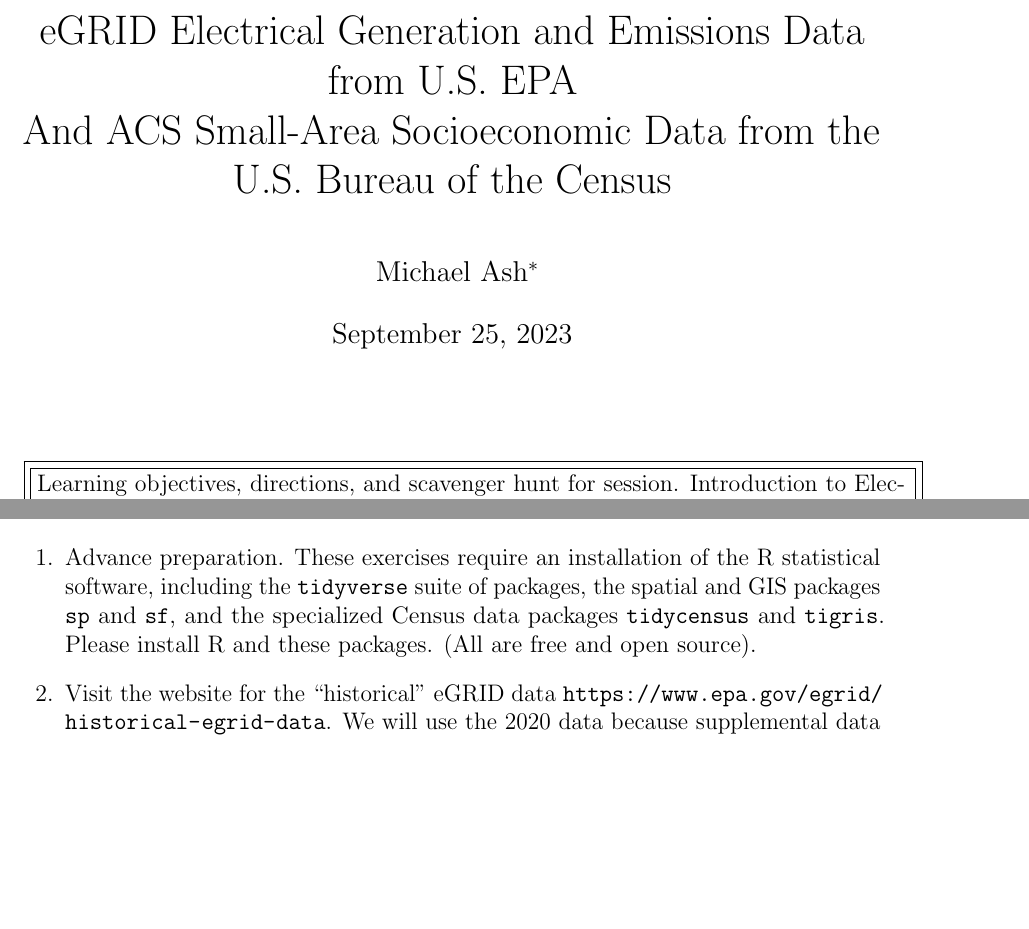
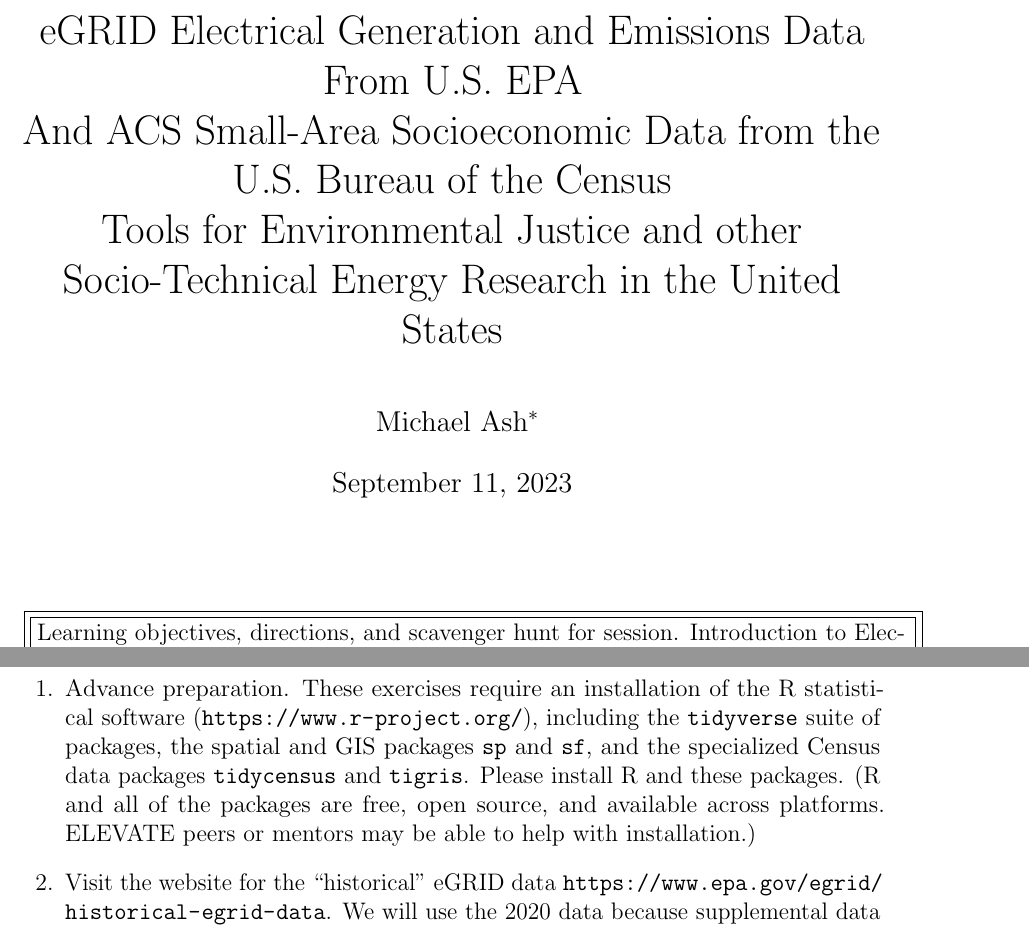
Before and after one commit to michaelaoash/ELEVATE-census-egrid-intro, a LaTeX problem sheet (scavenger-hunt/scavenger-hunt.tex): two parts of pages 1 and 2 of 5 before the commit and two parts of pages 1 and 3 of 5 after it, joined at a grey line, cut so that both start at the same text, the shorter picture padded with empty space. The pictures show the PDF file scavenger-hunt/scavenger-hunt.pdf that the author committed with the source.

Commit message:
Updated scavenger hunt, links, etc.

```diff
--- a/scavenger-hunt/scavenger-hunt.tex
+++ b/scavenger-hunt/scavenger-hunt.tex
@@ -40,9 +40,10 @@
   pdfsubject={eGRID and ACS}, %
   pdfkeywords={eGRID, ACS, Census, APEEP, Holyoke} }
 
-\title{eGRID Electrical Generation and Emissions Data from U.S. EPA\\ And ACS Small-Area Socioeconomic Data from the U.S. Bureau of the Census}
+\title{eGRID Electrical Generation and Emissions Data\\ From U.S. EPA\\ And ACS Small-Area Socioeconomic Data from the U.S. Bureau of the Census\\
+Tools for Environmental Justice and other Socio-Technical Energy Research in the United States}
 \author{Michael Ash\thanks{Department of Economics, School of Public Policy, Political Economy Research Institute, University of Massachusetts Amherst, \href{mailto:mash@umass.edu}{\tt mash@umass.edu}}}
-\date{September 25, 2023}
+\date{September 11, 2023}
 
 \begin{document}
 \maketitle
@@ -78,7 +79,7 @@
 
   \begin{questions}
 
-  \question Advance preparation. These exercises require an installation of the R statistical software, including the \texttt{tidyverse} suite of packages, the spatial and GIS packages \texttt{sp} and \texttt{sf}, and the specialized Census data packages \texttt{tidycensus} and \texttt{tigris}.  Please install R and these packages. (All are free and open source).
+  \question Advance preparation. These exercises require an installation of the R statistical software (\url{https://www.r-project.org/}), including the \texttt{tidyverse} suite of packages, the spatial and GIS packages \texttt{sp} and \texttt{sf}, and the specialized Census data packages \texttt{tidycensus} and \texttt{tigris}.  Please install R and these packages. (R and all of the packages are free, open source, and available across platforms. ELEVATE peers or mentors may be able to help with installation.)
 
 \question Visit the website for the ``historical'' eGRID data \url{https://www.epa.gov/egrid/historical-egrid-data}.  We will use the 2020 data because supplemental data on Particulate Matter emissions (\url{https://www.epa.gov/egrid/egrid-related-materials}) are available for 2020 (but not yet for 2021).  Download the metric and non-metric Excel data.  Also download the eGRID PM2.5 Data.  (The downloads are already included in the GitHub repository, and you can skip the download step if you have already downloaded the repository.) Open the spreadsheets in Excel or another spreadsheet program to examine the data, but \emph{do not modify} the data in any way.
 
```
Also changed, not shown: scavenger-hunt/scavenger-hunt.pdf, scavenger-hunt/scavenger-hunt.tex (2 more changed lines), 2 other files.
